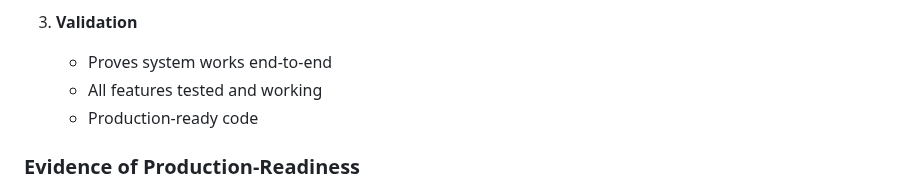
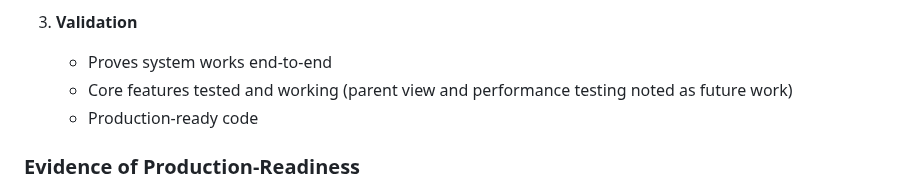
Before and after one commit to Heesun0514/Daycare-Digital-Logbook-AWS-Cloud-Migration, a Markdown page: README.md, the part around the change. Drawn GitHub-style.

Commit message:
Update validation section in README

```diff
--- a/README.md
+++ b/README.md
@@ -569,7 +569,7 @@ Error: connect ETIMEDOUT 172.31.17.127:5432
 
 3. **Validation**
    - Proves system works end-to-end
-   - All features tested and working
+   - Core features tested and working (parent view and performance testing noted as future work)
    - Production-ready code
 
 ### Evidence of Production-Readiness
```
